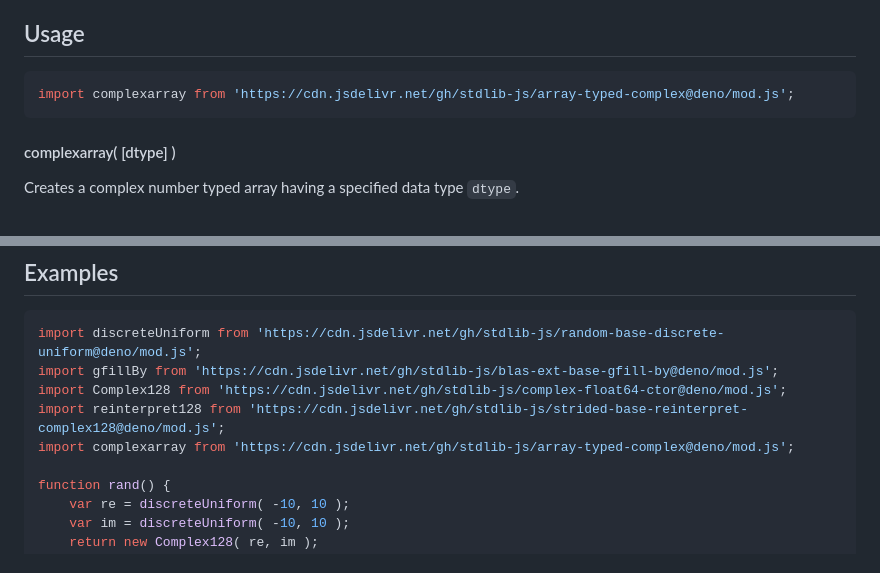
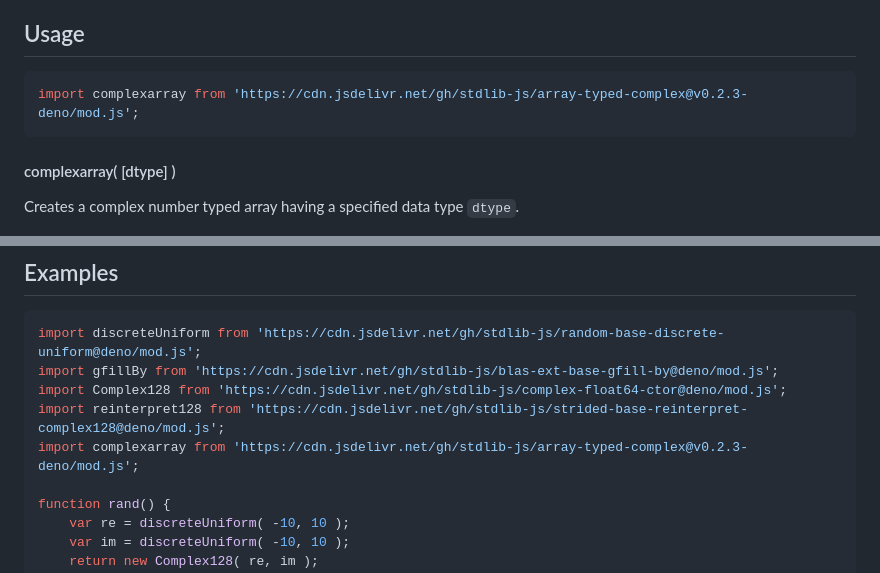
Before and after one commit to stdlib-js/array-typed-complex, a Markdown page: README.md, 2 parts joined by grey strips. GitHub-like rendering.

Commit message:
Update README.md for Deno bundle v0.2.3

````diff
--- a/README.md
+++ b/README.md
@@ -52,7 +52,7 @@ limitations under the License.
 ## Usage
 
 ```javascript
-import complexarray from 'https://cdn.jsdelivr.net/gh/stdlib-js/array-typed-complex@deno/mod.js';
+import complexarray from 'https://cdn.jsdelivr.net/gh/stdlib-js/array-typed-complex@v0.2.3-deno/mod.js';
 ```
 
 #### complexarray( \[dtype] )
@@ -169,7 +169,7 @@ import discreteUniform from 'https://cdn.jsdelivr.net/gh/stdlib-js/random-base-d
 import gfillBy from 'https://cdn.jsdelivr.net/gh/stdlib-js/blas-ext-base-gfill-by@deno/mod.js';
 import Complex128 from 'https://cdn.jsdelivr.net/gh/stdlib-js/complex-float64-ctor@deno/mod.js';
 import reinterpret128 from 'https://cdn.jsdelivr.net/gh/stdlib-js/strided-base-reinterpret-complex128@deno/mod.js';
-import complexarray from 'https://cdn.jsdelivr.net/gh/stdlib-js/array-typed-complex@deno/mod.js';
+import complexarray from 'https://cdn.jsdelivr.net/gh/stdlib-js/array-typed-complex@v0.2.3-deno/mod.js';
 
 function rand() {
     var re = discreteUniform( -10, 10 );
````
